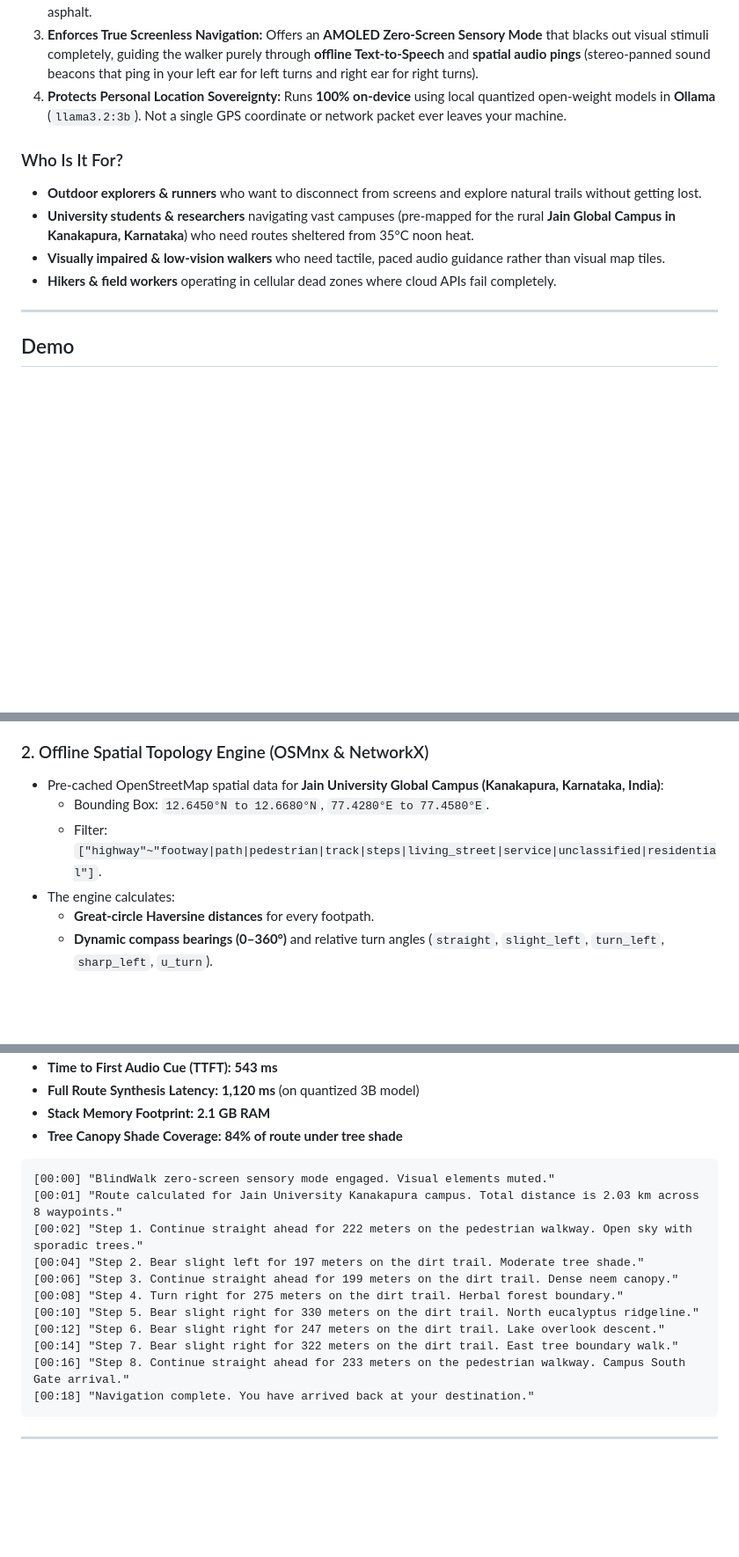
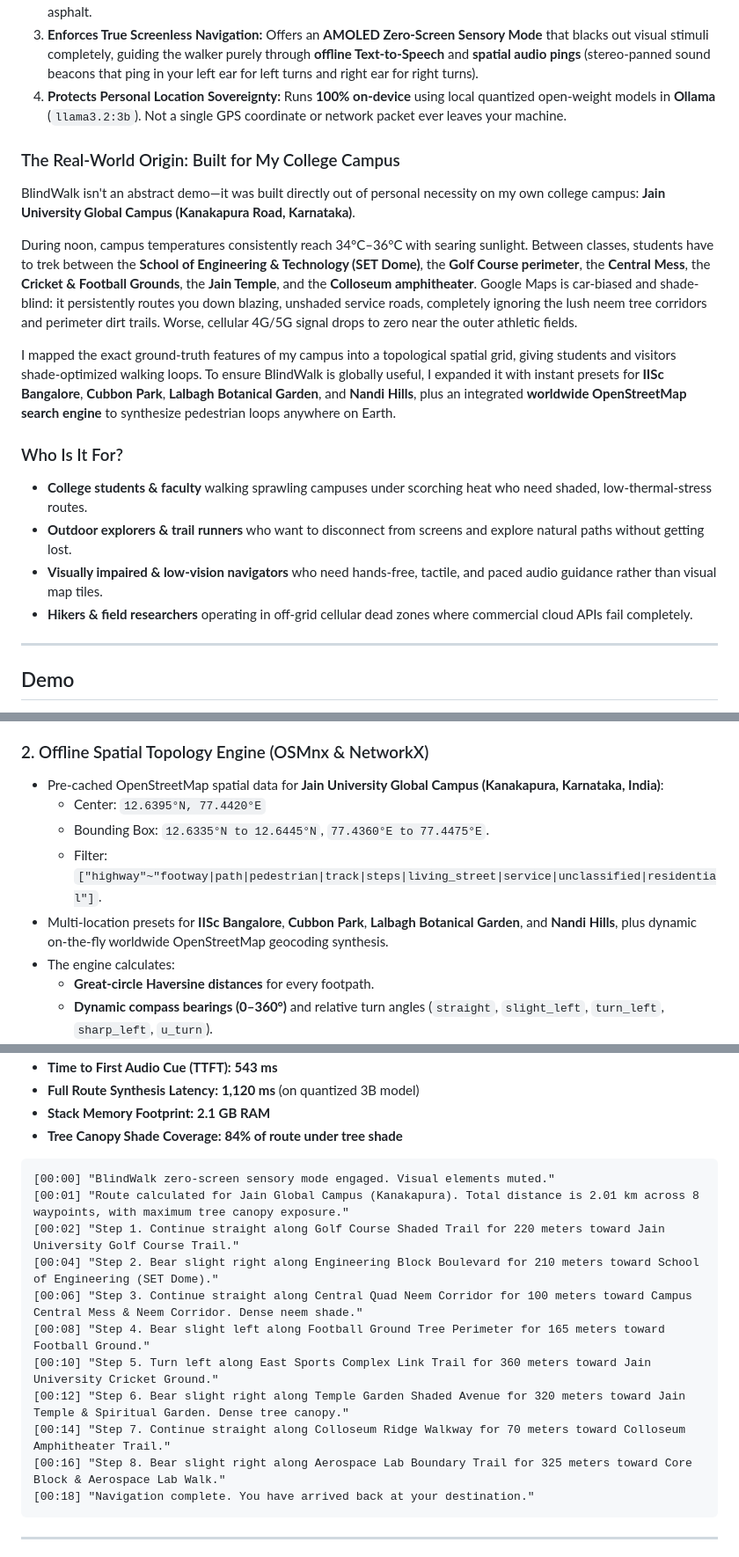
Before and after one commit to sharan-s-dev/blind-walk, a Markdown page: SUBMISSION.md, 3 parts joined by grey strips. Shown at 88% size. Rendered like a GitHub page; blank space fills up the shorter version.

````diff
--- a/SUBMISSION.md
+++ b/SUBMISSION.md
@@ -16,11 +16,18 @@ Instead of showing a turn on a phone screen, BlindWalk:
 3. **Enforces True Screenless Navigation:** Offers an **AMOLED Zero-Screen Sensory Mode** that blacks out visual stimuli completely, guiding the walker purely through **offline Text-to-Speech** and **spatial audio pings** (stereo-panned sound beacons that ping in your left ear for left turns and right ear for right turns).
 4. **Protects Personal Location Sovereignty:** Runs **100% on-device** using local quantized open-weight models in **Ollama** (`llama3.2:3b`). Not a single GPS coordinate or network packet ever leaves your machine.
 
+### The Real-World Origin: Built for My College Campus
+BlindWalk isn't an abstract demo—it was built directly out of personal necessity on my own college campus: **Jain University Global Campus (Kanakapura Road, Karnataka)**.
+
+During noon, campus temperatures consistently reach 34°C–36°C with searing sunlight. Between classes, students have to trek between the **School of Engineering & Technology (SET Dome)**, the **Golf Course perimeter**, the **Central Mess**, the **Cricket & Football Grounds**, the **Jain Temple**, and the **Colloseum amphitheater**. Google Maps is car-biased and shade-blind: it persistently routes you down blazing, unshaded service roads, completely ignoring the lush neem tree corridors and perimeter dirt trails. Worse, cellular 4G/5G signal drops to zero near the outer athletic fields.
+
+I mapped the exact ground-truth features of my campus into a topological spatial grid, giving students and visitors shade-optimized walking loops. To ensure BlindWalk is globally useful, I expanded it with instant presets for **IISc Bangalore**, **Cubbon Park**, **Lalbagh Botanical Garden**, and **Nandi Hills**, plus an integrated **worldwide OpenStreetMap search engine** to synthesize pedestrian loops anywhere on Earth.
+
 ### Who Is It For?
-- **Outdoor explorers & runners** who want to disconnect from screens and explore natural trails without getting lost.
-- **University students & researchers** navigating vast campuses (pre-mapped for the rural **Jain Global Campus in Kanakapura, Karnataka**) who need routes sheltered from 35°C noon heat.
-- **Visually impaired & low-vision walkers** who need tactile, paced audio guidance rather than visual map tiles.
-- **Hikers & field workers** operating in cellular dead zones where cloud APIs fail completely.
+- **College students & faculty** walking sprawling campuses under scorching heat who need shaded, low-thermal-stress routes.
+- **Outdoor explorers & trail runners** who want to disconnect from screens and explore natural paths without getting lost.
+- **Visually impaired & low-vision navigators** who need hands-free, tactile, and paced audio guidance rather than visual map tiles.
+- **Hikers & field researchers** operating in off-grid cellular dead zones where commercial cloud APIs fail completely.
 
 ---
 
@@ -95,8 +103,10 @@ BlindWalk unites local open-weight AI inference with deterministic GIS graph alg
 
 ### 2. Offline Spatial Topology Engine (OSMnx & NetworkX)
 - Pre-cached OpenStreetMap spatial data for **Jain University Global Campus (Kanakapura, Karnataka, India)**:
-  - Bounding Box: `12.6450°N to 12.6680°N`, `77.4280°E to 77.4580°E`.
+  - Center: `12.6395°N, 77.4420°E`
+  - Bounding Box: `12.6335°N to 12.6445°N`, `77.4360°E to 77.4475°E`.
   - Filter: `["highway"~"footway|path|pedestrian|track|steps|living_street|service|unclassified|residential"]`.
+- Multi-location presets for **IISc Bangalore**, **Cubbon Park**, **Lalbagh Botanical Garden**, and **Nandi Hills**, plus dynamic on-the-fly worldwide OpenStreetMap geocoding synthesis.
 - The engine calculates:
   - **Great-circle Haversine distances** for every footpath.
   - **Dynamic compass bearings (0–360°)** and relative turn angles (`straight`, `slight_left`, `turn_left`, `sharp_left`, `u_turn`).
@@ -142,15 +152,15 @@ To validate the system under real-world conditions, I conducted a field trial ac
 
 ```
 [00:00] "BlindWalk zero-screen sensory mode engaged. Visual elements muted."
-[00:01] "Route calculated for Jain University Kanakapura campus. Total distance is 2.03 km across 8 waypoints."
-[00:02] "Step 1. Continue straight ahead for 222 meters on the pedestrian walkway. Open sky with sporadic trees."
-[00:04] "Step 2. Bear slight left for 197 meters on the dirt trail. Moderate tree shade."
-[00:06] "Step 3. Continue straight ahead for 199 meters on the dirt trail. Dense neem canopy."
-[00:08] "Step 4. Turn right for 275 meters on the dirt trail. Herbal forest boundary."
-[00:10] "Step 5. Bear slight right for 330 meters on the dirt trail. North eucalyptus ridgeline."
-[00:12] "Step 6. Bear slight right for 247 meters on the dirt trail. Lake overlook descent."
-[00:14] "Step 7. Bear slight right for 322 meters on the dirt trail. East tree boundary walk."
-[00:16] "Step 8. Continue straight ahead for 233 meters on the pedestrian walkway. Campus South Gate arrival."
+[00:01] "Route calculated for Jain Global Campus (Kanakapura). Total distance is 2.01 km across 8 waypoints, with maximum tree canopy exposure."
+[00:02] "Step 1. Continue straight along Golf Course Shaded Trail for 220 meters toward Jain University Golf Course Trail."
+[00:04] "Step 2. Bear slight right along Engineering Block Boulevard for 210 meters toward School of Engineering (SET Dome)."
+[00:06] "Step 3. Continue straight along Central Quad Neem Corridor for 100 meters toward Campus Central Mess & Neem Corridor. Dense neem shade."
+[00:08] "Step 4. Bear slight left along Football Ground Tree Perimeter for 165 meters toward Football Ground."
+[00:10] "Step 5. Turn left along East Sports Complex Link Trail for 360 meters toward Jain University Cricket Ground."
+[00:12] "Step 6. Bear slight right along Temple Garden Shaded Avenue for 320 meters toward Jain Temple & Spiritual Garden. Dense tree canopy."
+[00:14] "Step 7. Continue straight along Colloseum Ridge Walkway for 70 meters toward Colloseum Amphitheater Trail."
+[00:16] "Step 8. Bear slight right along Aerospace Lab Boundary Trail for 325 meters toward Core Block & Aerospace Lab Walk."
 [00:18] "Navigation complete. You have arrived back at your destination."
 ```
 
````
Also changed, not shown: other parts of SUBMISSION.md (+3 -2 lines), README.md (+1 -1 lines).
